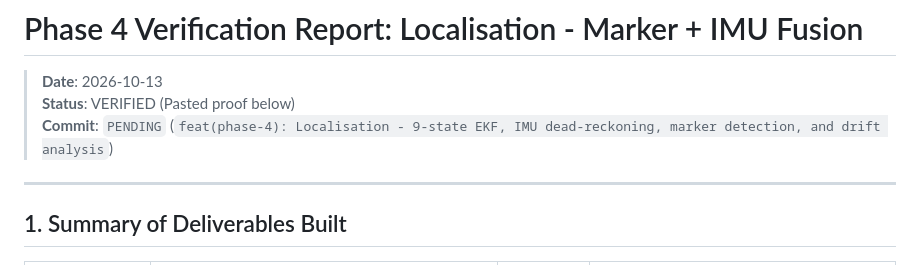
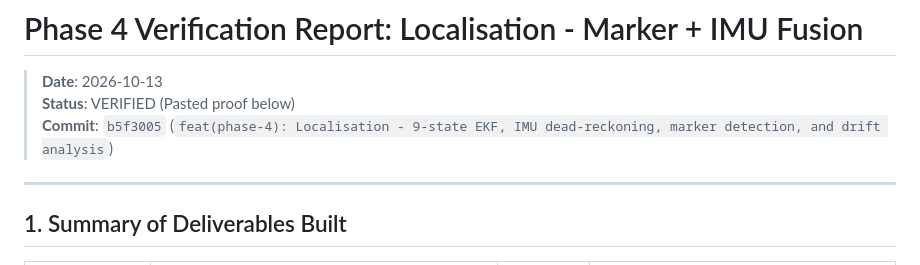
Before and after one commit to jasin263/DRONE-NAVIGATION-SIMULATION-, a Markdown page: docs/verification/PHASE_4_VERIFICATION.md, the part around the change. Rendered like a GitHub page.

Commit message:
docs(phase-4): Update commit hash in Phase 4 verification report

```diff
--- a/docs/verification/PHASE_4_VERIFICATION.md
+++ b/docs/verification/PHASE_4_VERIFICATION.md
@@ -2,7 +2,7 @@
 
 > **Date**: 2026-10-13
 > **Status**: VERIFIED (Pasted proof below)
-> **Commit**: `PENDING` (`feat(phase-4): Localisation - 9-state EKF, IMU dead-reckoning, marker detection, and drift analysis`)
+> **Commit**: `b5f3005` (`feat(phase-4): Localisation - 9-state EKF, IMU dead-reckoning, marker detection, and drift analysis`)
 
 ---
 
```
